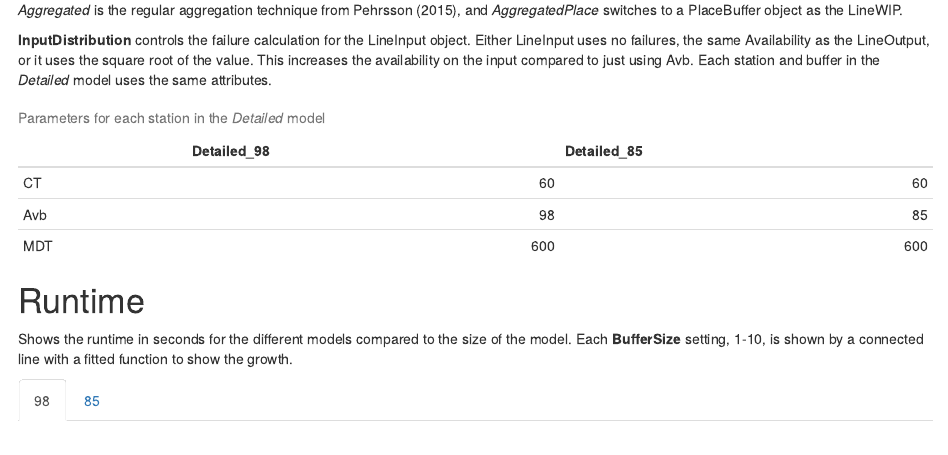
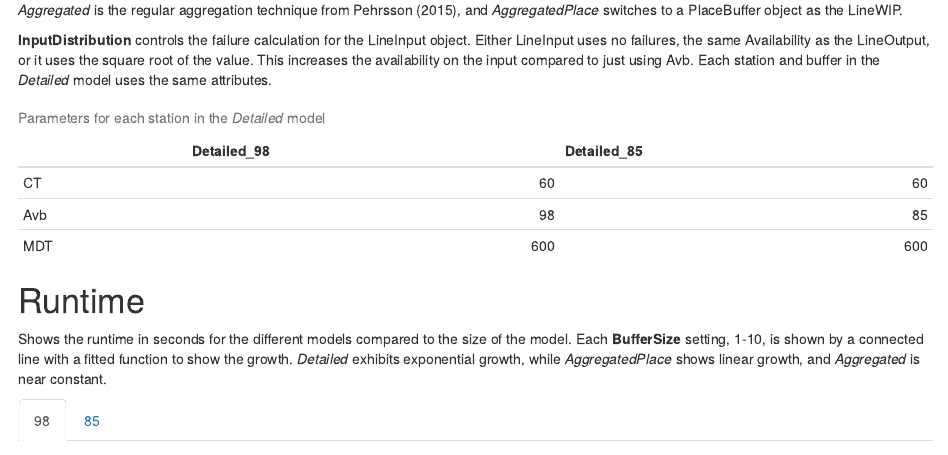
Before and after one commit to verbalins/AggregationExperiments, an R Markdown document (Report.Rmd): the page in a window 1100 px wide, from 400 px down. Rendered offline with R 4.5, knitr and Pandoc, with nearby package versions; some code elsewhere in the file could not run offline.

Commit message:
Updated with new results

```diff
--- a/Report.Rmd
+++ b/Report.Rmd
@@ -42,6 +42,7 @@ knitr::kable(data.frame("Detailed_98" = c(60, 98, 600), "Detailed_85" = c(60, 85
 # Runtime {.tabset}
 
 Shows the runtime in seconds for the different models compared to the size of the model. Each **BufferSize** setting, 1-10, is shown by a connected line with a fitted function to show the growth.
+*Detailed* exhibits exponential growth, while *AggregatedPlace* shows linear growth, and *Aggregated* is near constant.
 
 ## 98
 
```
Also changed, not shown: Report.Rmd (2 more changed lines), 1 other file.
